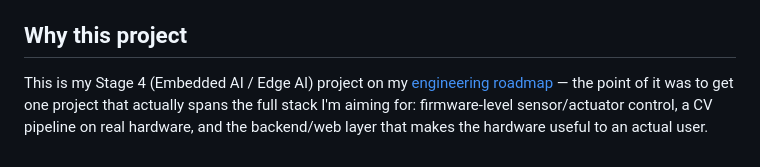
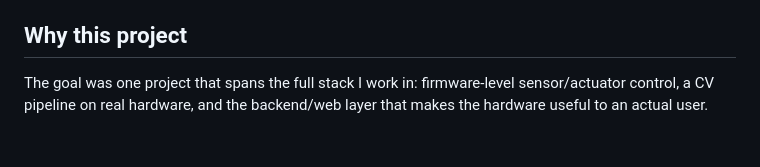
Before and after one commit to ItsDietrich/EcoBin-Rewards, a Markdown page: README.md, the part around the change. Drawn GitHub-style.

Commit message:
Drop roadmap framing from README

```diff
--- a/README.md
+++ b/README.md
@@ -53,4 +53,4 @@ Credentials and the Flask secret are read from environment variables (`python-do
 
 ## Why this project
 
-This is my Stage 4 (Embedded AI / Edge AI) project on my [engineering roadmap](https://github.com/ItsDietrich/ItsDietrich) — the point of it was to get one project that actually spans the full stack I'm aiming for: firmware-level sensor/actuator control, a CV pipeline on real hardware, and the backend/web layer that makes the hardware useful to an actual user.
+The goal was one project that spans the full stack I work in: firmware-level sensor/actuator control, a CV pipeline on real hardware, and the backend/web layer that makes the hardware useful to an actual user.
```
